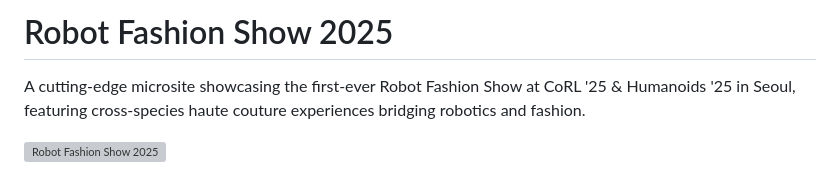
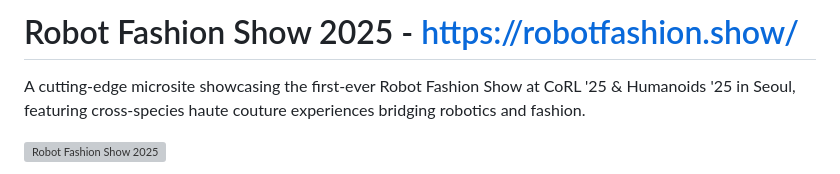
Before and after one commit to seochan99/corl-25-robot-fashion-show, a Markdown page: README.md, the part around the change. GitHub-like rendering; grey boxes are pictures that could not be loaded.

```diff
--- a/README.md
+++ b/README.md
@@ -1,4 +1,5 @@
-# Robot Fashion Show 2025
+# Robot Fashion Show 2025 - https://robotfashion.show/
+
 
 A cutting-edge microsite showcasing the first-ever Robot Fashion Show at CoRL '25 & Humanoids '25 in Seoul, featuring cross-species haute couture experiences bridging robotics and fashion.
 
```
